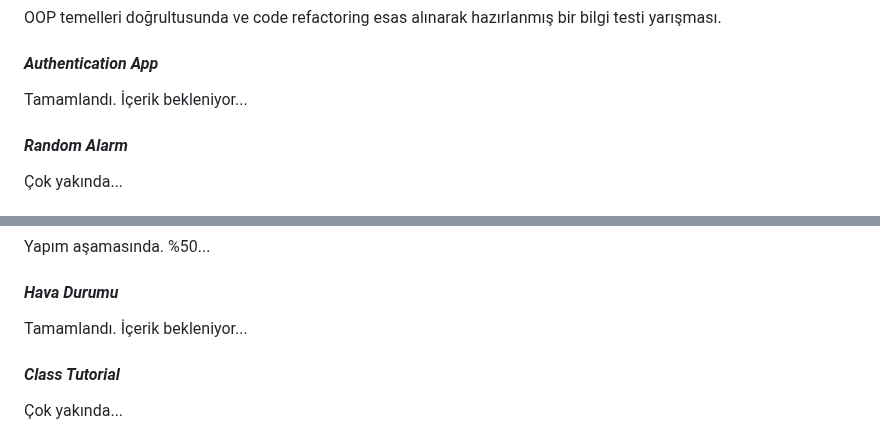
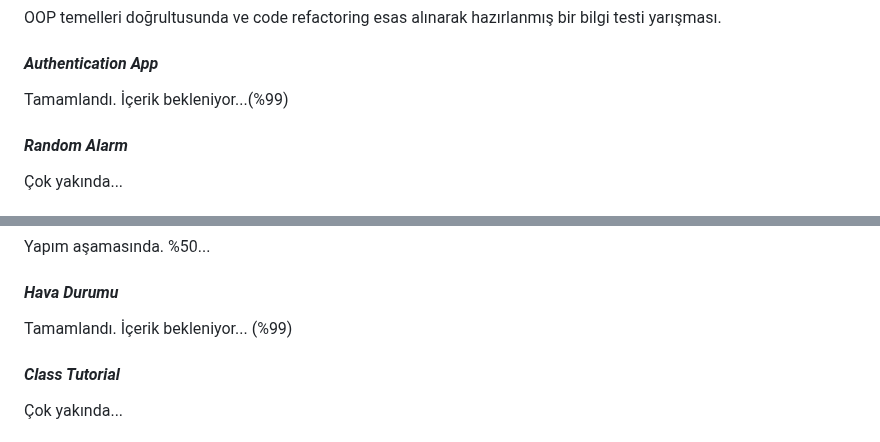
Before and after one commit to omermustekiin/Flutter, a Markdown page: README.md, 2 parts joined by grey strips. Rendered like a GitHub page.

```diff
--- a/README.md
+++ b/README.md
@@ -48,7 +48,7 @@ OOP temelleri doğrultusunda ve code refactoring esas alınarak hazırlanmış b
 
 #### *Authentication App*
 
-Tamamlandı. İçerik bekleniyor...
+Tamamlandı. İçerik bekleniyor...(%99)
 
 #### *Random Alarm*
 
@@ -98,7 +98,7 @@ Yapım aşamasında. %50...
 
 #### *Hava Durumu*
 
-Tamamlandı. İçerik bekleniyor...
+Tamamlandı. İçerik bekleniyor... (%99)
 
 #### *Class Tutorial*
 
```
